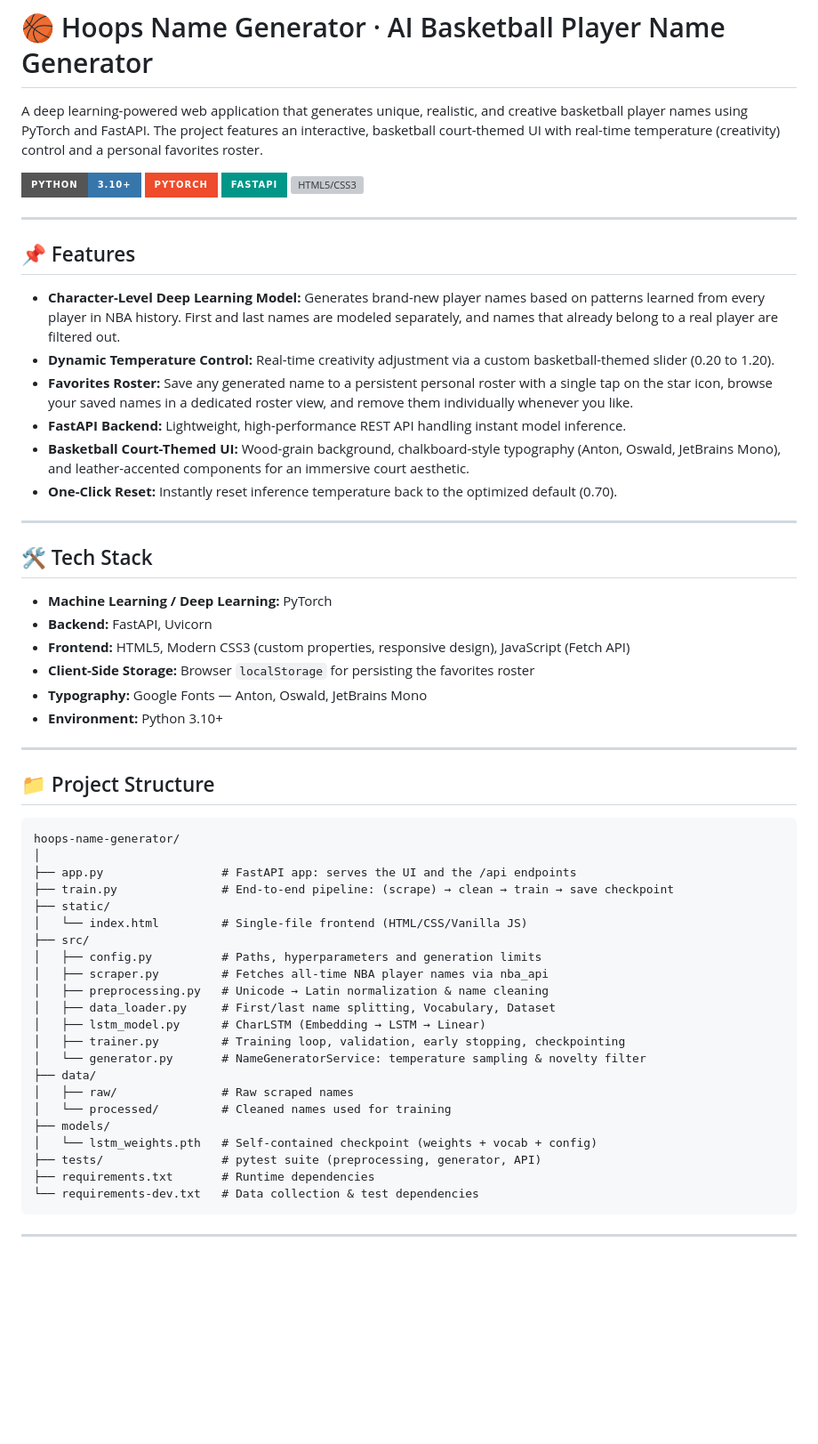
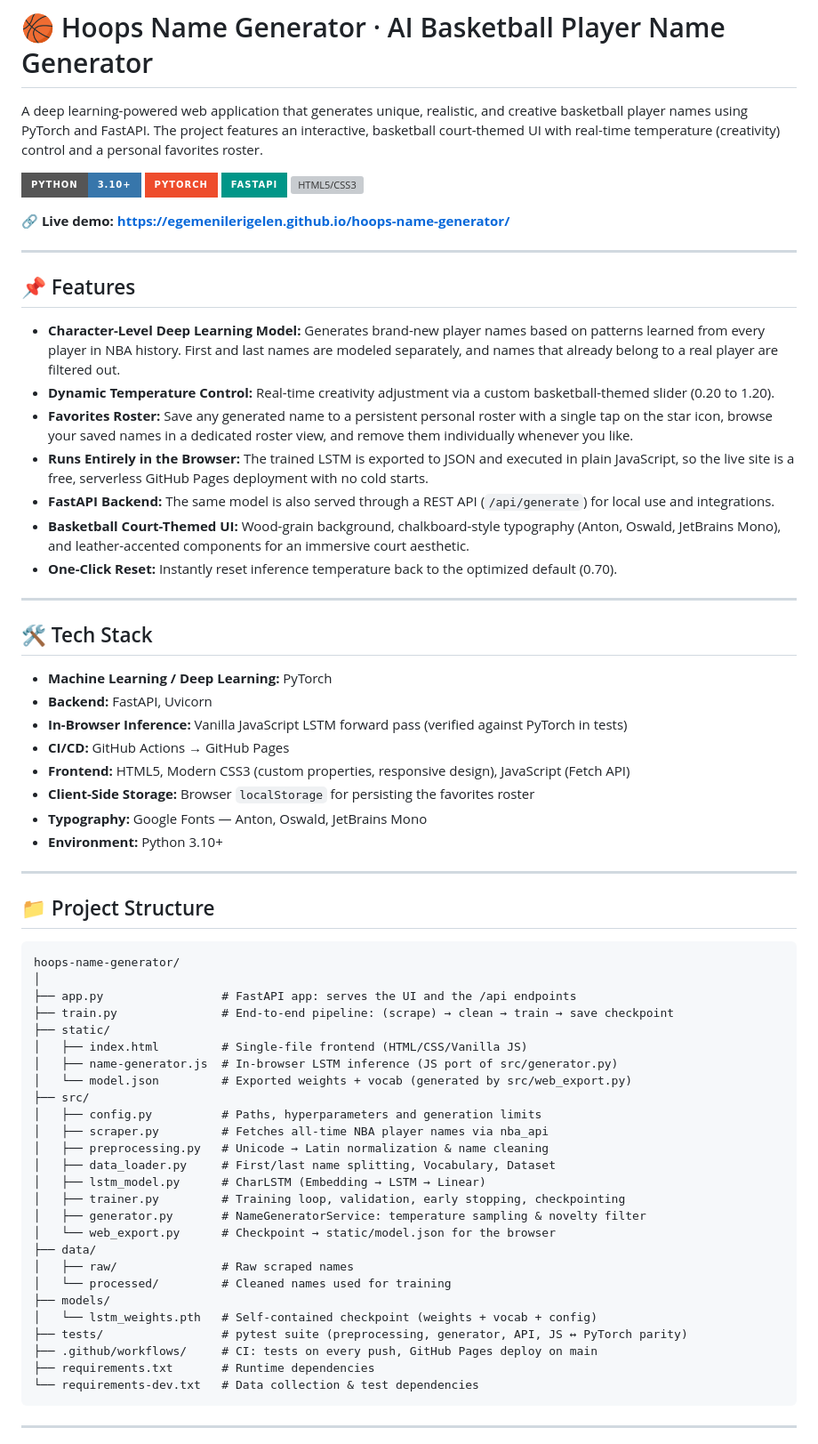
Before and after one commit to egemenilerigelen/hoops-name-generator, a Markdown page: README.md, the part around one of its changes. Shown at 89% size. Rendered like a GitHub page; badges without logos; blank space fills up the shorter version; grey boxes are pictures that could not be loaded.

Commit message:
docs: add project context document and GitHub Pages deployment guide

````diff
--- a/README.md
+++ b/README.md
@@ -7,6 +7,8 @@ A deep learning-powered web application that generates unique, realistic, and cr
 ![FastAPI](https://img.shields.io/badge/FastAPI-009688?style=for-the-badge&logo=fastapi&logoColor=white)
 ![HTML5/CSS3](https://img.shields.io/badge/UI-HTML5%20%2F%20CSS3-E34F26?style=for-the-badge&logo=html5&logoColor=white)
 
+**🔗 Live demo: [https://egemenilerigelen.github.io/hoops-name-generator/](https://egemenilerigelen.github.io/hoops-name-generator/)**
+
 ---
 
 ## 📌 Features
@@ -14,7 +16,8 @@ A deep learning-powered web application that generates unique, realistic, and cr
 * **Character-Level Deep Learning Model:** Generates brand-new player names based on patterns learned from every player in NBA history. First and last names are modeled separately, and names that already belong to a real player are filtered out.
 * **Dynamic Temperature Control:** Real-time creativity adjustment via a custom basketball-themed slider (0.20 to 1.20).
 * **Favorites Roster:** Save any generated name to a persistent personal roster with a single tap on the star icon, browse your saved names in a dedicated roster view, and remove them individually whenever you like.
-* **FastAPI Backend:** Lightweight, high-performance REST API handling instant model inference.
+* **Runs Entirely in the Browser:** The trained LSTM is exported to JSON and executed in plain JavaScript, so the live site is a free, serverless GitHub Pages deployment with no cold starts.
+* **FastAPI Backend:** The same model is also served through a REST API (`/api/generate`) for local use and integrations.
 * **Basketball Court-Themed UI:** Wood-grain background, chalkboard-style typography (Anton, Oswald, JetBrains Mono), and leather-accented components for an immersive court aesthetic.
 * **One-Click Reset:** Instantly reset inference temperature back to the optimized default (0.70).
 
@@ -24,6 +27,8 @@ A deep learning-powered web application that generates unique, realistic, and cr
 
 * **Machine Learning / Deep Learning:** PyTorch
 * **Backend:** FastAPI, Uvicorn
+* **In-Browser Inference:** Vanilla JavaScript LSTM forward pass (verified against PyTorch in tests)
+* **CI/CD:** GitHub Actions → GitHub Pages
 * **Frontend:** HTML5, Modern CSS3 (custom properties, responsive design), JavaScript (Fetch API)
 * **Client-Side Storage:** Browser `localStorage` for persisting the favorites roster
 * **Typography:** Google Fonts — Anton, Oswald, JetBrains Mono
@@ -39,7 +44,9 @@ hoops-name-generator/
 ├── app.py                 # FastAPI app: serves the UI and the /api endpoints
 ├── train.py               # End-to-end pipeline: (scrape) → clean → train → save checkpoint
 ├── static/
-│   └── index.html         # Single-file frontend (HTML/CSS/Vanilla JS)
+│   ├── index.html         # Single-file frontend (HTML/CSS/Vanilla JS)
+│   ├── name-generator.js  # In-browser LSTM inference (JS port of src/generator.py)
+│   └── model.json         # Exported weights + vocab (generated by src/web_export.py)
 ├── src/
 │   ├── config.py          # Paths, hyperparameters and generation limits
 │   ├── scraper.py         # Fetches all-time NBA player names via nba_api
@@ -47,13 +54,15 @@ hoops-name-generator/
 │   ├── data_loader.py     # First/last name splitting, Vocabulary, Dataset
 │   ├── lstm_model.py      # CharLSTM (Embedding → LSTM → Linear)
 │   ├── trainer.py         # Training loop, validation, early stopping, checkpointing
-│   └── generator.py       # NameGeneratorService: temperature sampling & novelty filter
+│   ├── generator.py       # NameGeneratorService: temperature sampling & novelty filter
+│   └── web_export.py      # Checkpoint → static/model.json for the browser
 ├── data/
 │   ├── raw/               # Raw scraped names
 │   └── processed/         # Cleaned names used for training
 ├── models/
 │   └── lstm_weights.pth   # Self-contained checkpoint (weights + vocab + config)
-├── tests/                 # pytest suite (preprocessing, generator, API)
+├── tests/                 # pytest suite (preprocessing, generator, API, JS ↔ PyTorch parity)
+├── .github/workflows/     # CI: tests on every push, GitHub Pages deploy on main
 ├── requirements.txt       # Runtime dependencies
 └── requirements-dev.txt   # Data collection & test dependencies
 ```
````
Also changed, not shown: other parts of README.md (+12 -2 lines), docs/PROJECT_CONTEXT.md (added, +155 -0 lines).
